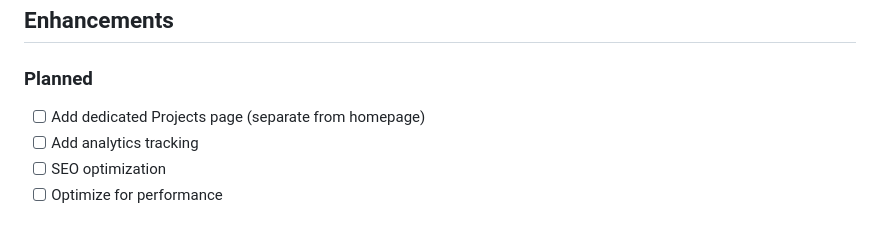
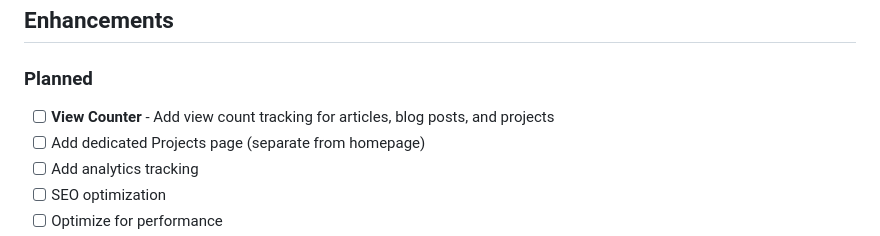
Before and after one commit to Kromula/portfolio-website, a Markdown page: project.md, the part around the change. Rendered like a GitHub page.

Commit message:
Add view counter to planned enhancements

```diff
--- a/project.md
+++ b/project.md
@@ -6,6 +6,7 @@
 ## Enhancements
 
 ### Planned
+- [ ] **View Counter** - Add view count tracking for articles, blog posts, and projects
 - [ ] Add dedicated Projects page (separate from homepage)
 - [ ] Add analytics tracking
 - [ ] SEO optimization
```
